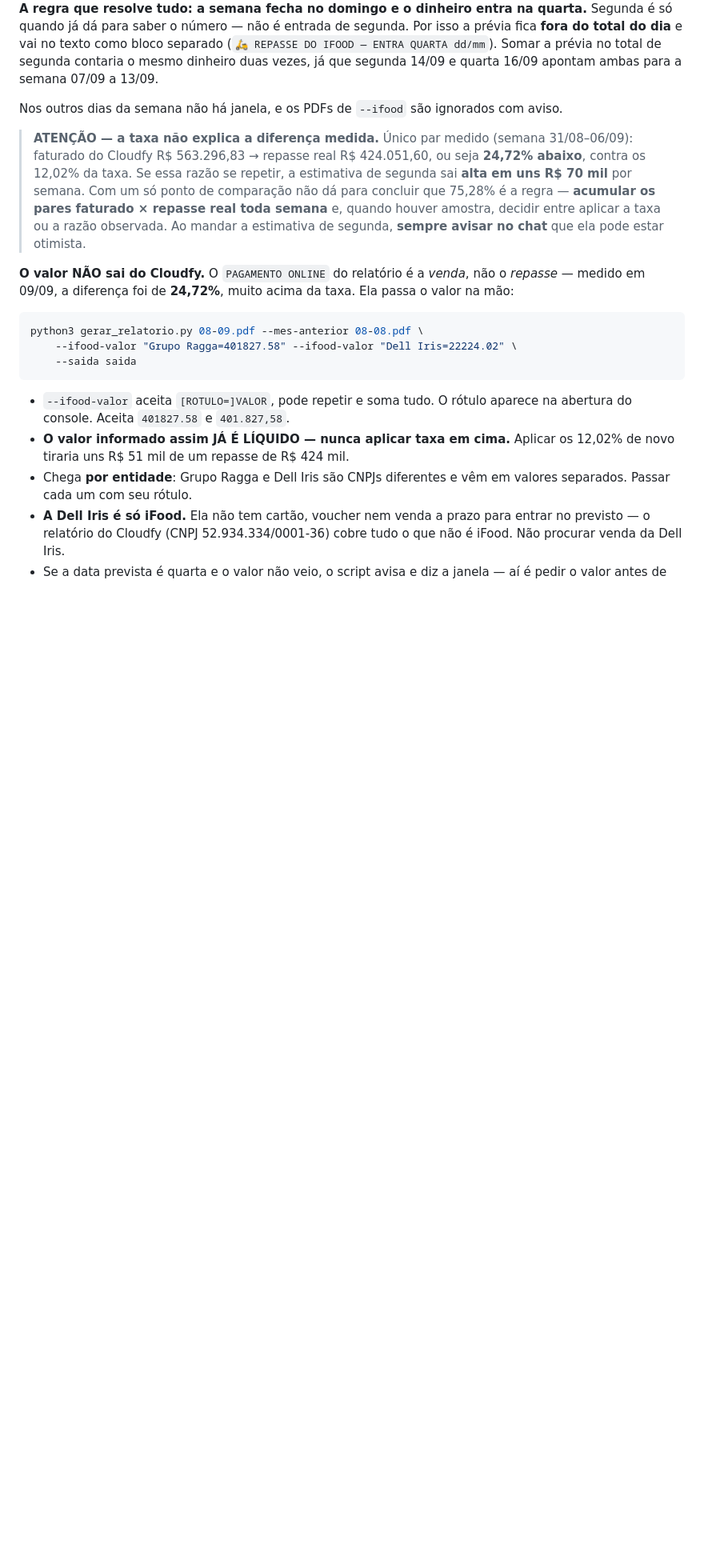
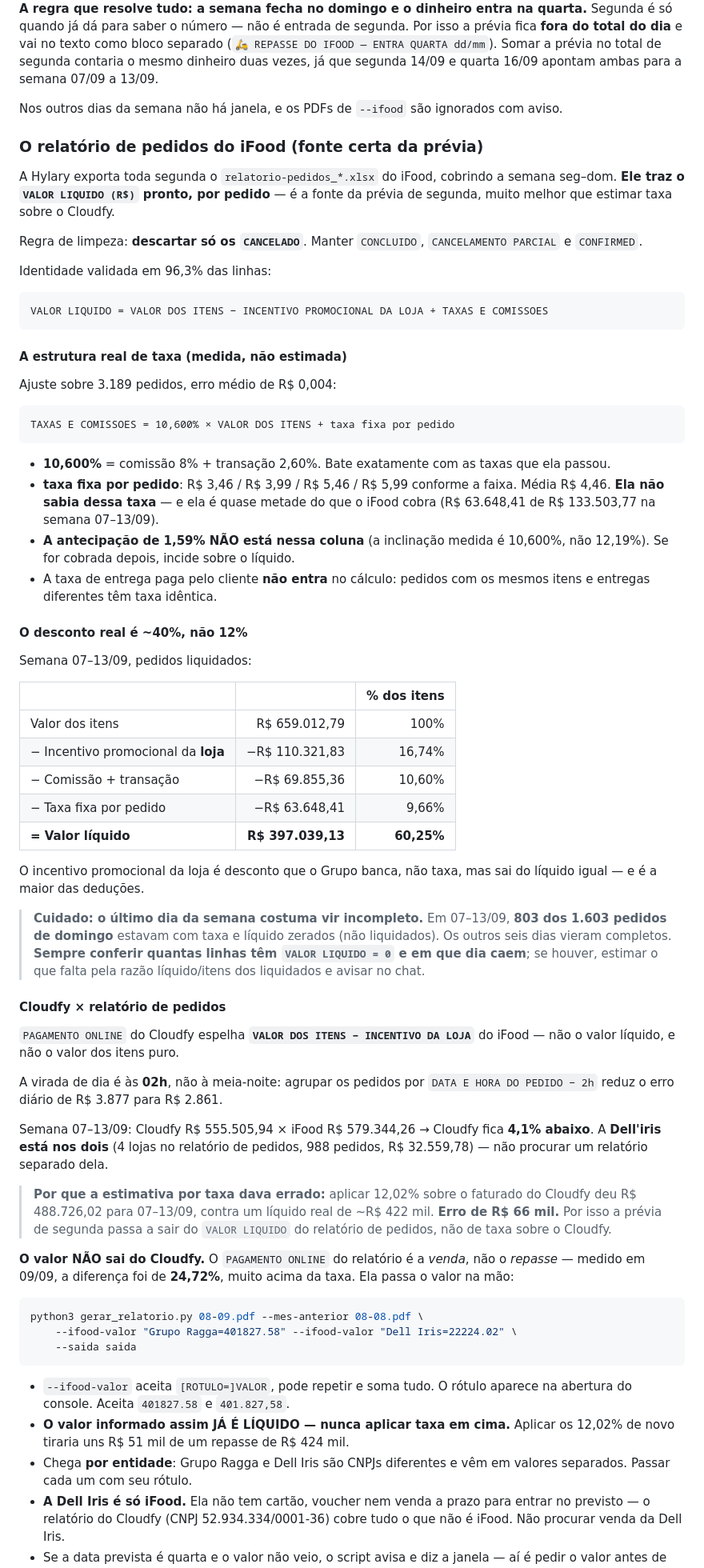
Before and after one commit to hylaryfarias/relatorio-diario, a Markdown page: CLAUDE.md, the part around the change. Shown at 80% size. Rendered like a GitHub page; blank space fills up the shorter version.

Commit message:
Documenta a estrutura real de taxa do iFood e o vínculo com o Cloudfy
O relatório de pedidos do iFood traz o valor líquido por pedido, então a
prévia de segunda não precisa mais estimar taxa sobre o faturado do Cloudfy —
que errava por R$ 66 mil numa semana.

O que o dado mostrou, medido sobre 3.189 pedidos com erro médio de R$ 0,004:
a taxa é 10,600% sobre os itens (comissão 8% + transação 2,60%, exatamente as
informadas) mais uma taxa fixa por pedido de R$ 3,46 a R$ 5,99, que não estava
no nosso mapa e responde por quase metade do que o iFood cobra. A antecipação
de 1,59% não está nessa coluna. Somando o incentivo promocional bancado pela
loja, o desconto real chega a 39,75% dos itens, não aos 12% que assumíamos.

Também ficam registrados o vínculo entre as fontes — PAGAMENTO ONLINE do
Cloudfy espelha itens menos incentivo da loja —, a virada de dia às 02h, e
que a Dell'iris já está no relatório de pedidos, para não procurar um arquivo
separado dela.

Por fim, a armadilha do último dia: em 07-13/09, 803 dos 1.603 pedidos de
domingo vieram sem liquidação, o que subestima a semana se passar batido.

Co-Authored-By: Claude Opus 5 <noreply@anthropic.com>
Claude-Session: https://claude.ai/code/session_011phbQ2gQf2AU2sDcu4QkKE

````diff
--- a/CLAUDE.md
+++ b/CLAUDE.md
@@ -100,15 +100,76 @@ quarta 16/09 apontam ambas para a semana 07/09 a 13/09.
 Nos outros dias da semana não há janela, e os PDFs de `--ifood` são ignorados
 com aviso.
 
-> **ATENÇÃO — a taxa não explica a diferença medida.**
-> Único par medido (semana 31/08–06/09): faturado do Cloudfy R$ 563.296,83 →
-> repasse real R$ 424.051,60, ou seja **24,72% abaixo**, contra os 12,02% da
-> taxa. Se essa razão se repetir, a estimativa de segunda sai **alta em uns
-> R$ 70 mil** por semana. Com um só ponto de comparação não dá para concluir
-> que 75,28% é a regra — **acumular os pares faturado × repasse real toda
-> semana** e, quando houver amostra, decidir entre aplicar a taxa ou a razão
-> observada. Ao mandar a estimativa de segunda, **sempre avisar no chat** que
-> ela pode estar otimista.
+### O relatório de pedidos do iFood (fonte certa da prévia)
+
+A Hylary exporta toda segunda o `relatorio-pedidos_*.xlsx` do iFood, cobrindo
+a semana seg–dom. **Ele traz o `VALOR LIQUIDO (R$)` pronto, por pedido** — é a
+fonte da prévia de segunda, muito melhor que estimar taxa sobre o Cloudfy.
+
+Regra de limpeza: **descartar só os `CANCELADO`**. Manter `CONCLUIDO`,
+`CANCELAMENTO PARCIAL` e `CONFIRMED`.
+
+Identidade validada em 96,3% das linhas:
+
+```
+VALOR LIQUIDO = VALOR DOS ITENS − INCENTIVO PROMOCIONAL DA LOJA + TAXAS E COMISSOES
+```
+
+#### A estrutura real de taxa (medida, não estimada)
+
+Ajuste sobre 3.189 pedidos, erro médio de R$ 0,004:
+
+```
+TAXAS E COMISSOES = 10,600% × VALOR DOS ITENS + taxa fixa por pedido
+```
+
+- **10,600%** = comissão 8% + transação 2,60%. Bate exatamente com as taxas
+  que ela passou.
+- **taxa fixa por pedido**: R$ 3,46 / R$ 3,99 / R$ 5,46 / R$ 5,99 conforme a
+  faixa. Média R$ 4,46. **Ela não sabia dessa taxa** — e ela é quase metade do
+  que o iFood cobra (R$ 63.648,41 de R$ 133.503,77 na semana 07–13/09).
+- **A antecipação de 1,59% NÃO está nessa coluna** (a inclinação medida é
+  10,600%, não 12,19%). Se for cobrada depois, incide sobre o líquido.
+- A taxa de entrega paga pelo cliente **não entra** no cálculo: pedidos com os
+  mesmos itens e entregas diferentes têm taxa idêntica.
+
+#### O desconto real é ~40%, não 12%
+
+Semana 07–13/09, pedidos liquidados:
+
+| | | % dos itens |
+|---|---:|---:|
+| Valor dos itens | R$ 659.012,79 | 100% |
+| − Incentivo promocional da **loja** | −R$ 110.321,83 | 16,74% |
+| − Comissão + transação | −R$ 69.855,36 | 10,60% |
+| − Taxa fixa por pedido | −R$ 63.648,41 | 9,66% |
+| **= Valor líquido** | **R$ 397.039,13** | **60,25%** |
+
+O incentivo promocional da loja é desconto que o Grupo banca, não taxa, mas
+sai do líquido igual — e é a maior das deduções.
+
+> **Cuidado: o último dia da semana costuma vir incompleto.** Em 07–13/09,
+> **803 dos 1.603 pedidos de domingo** estavam com taxa e líquido zerados (não
+> liquidados). Os outros seis dias vieram completos. **Sempre conferir quantas
+> linhas têm `VALOR LIQUIDO = 0` e em que dia caem**; se houver, estimar o que
+> falta pela razão líquido/itens dos liquidados e avisar no chat.
+
+#### Cloudfy × relatório de pedidos
+
+`PAGAMENTO ONLINE` do Cloudfy espelha **`VALOR DOS ITENS − INCENTIVO DA LOJA`**
+do iFood — não o valor líquido, e não o valor dos itens puro.
+
+A virada de dia é às **02h**, não à meia-noite: agrupar os pedidos por
+`DATA E HORA DO PEDIDO − 2h` reduz o erro diário de R$ 3.877 para R$ 2.861.
+
+Semana 07–13/09: Cloudfy R$ 555.505,94 × iFood R$ 579.344,26 → Cloudfy fica
+**4,1% abaixo**. A **Dell'iris está nos dois** (4 lojas no relatório de
+pedidos, 988 pedidos, R$ 32.559,78) — não procurar um relatório separado dela.
+
+> **Por que a estimativa por taxa dava errado:** aplicar 12,02% sobre o
+> faturado do Cloudfy deu R$ 488.726,02 para 07–13/09, contra um líquido real
+> de ~R$ 422 mil. **Erro de R$ 66 mil.** Por isso a prévia de segunda passa a
+> sair do `VALOR LIQUIDO` do relatório de pedidos, não de taxa sobre o Cloudfy.
 
 **O valor NÃO sai do Cloudfy.** O `PAGAMENTO ONLINE` do relatório é a *venda*,
 não o *repasse* — medido em 09/09, a diferença foi de **24,72%**, muito acima
````
